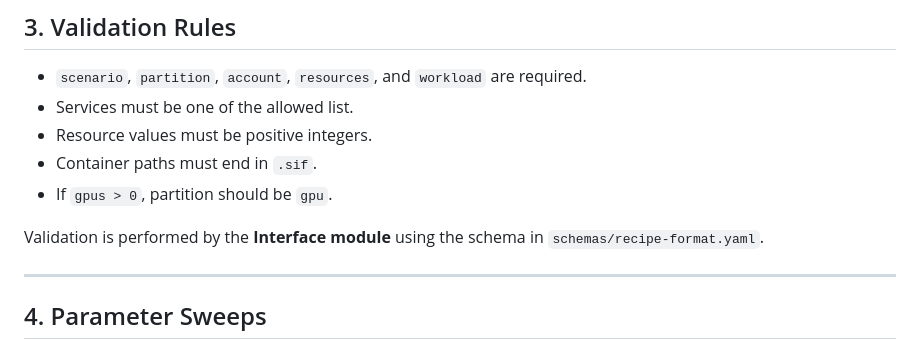
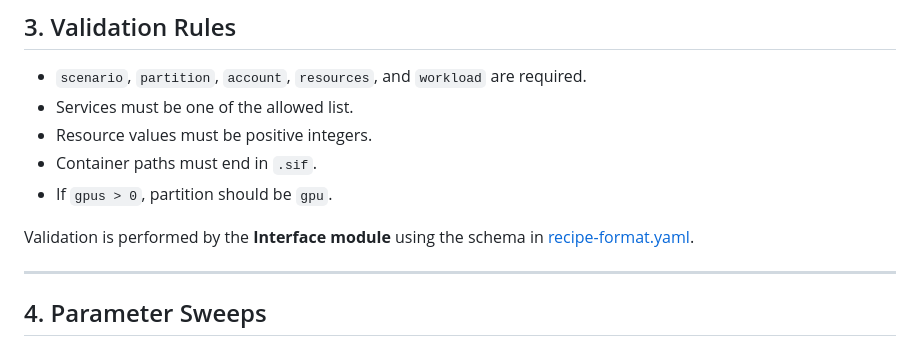
Before and after one commit to EUMASTERHPC2526-TEAM-8/hpc-benchmark-toolkit, a Markdown page: docs/recipe_guide.md, the part around the change. GitHub-like rendering.

Commit message:
Update2 recipe_guide.md

```diff
--- a/docs/recipe_guide.md
+++ b/docs/recipe_guide.md
@@ -96,7 +96,7 @@ Optional metadata for reproducibility and tracking:
 - Container paths must end in `.sif`.
 - If `gpus > 0`, partition should be `gpu`.
 
-Validation is performed by the **Interface module** using the schema in `schemas/recipe-format.yaml`.
+Validation is performed by the **Interface module** using the schema in [recipe-format.yaml](../schemas/recipe-format.yaml).
 
 ---
 
```
